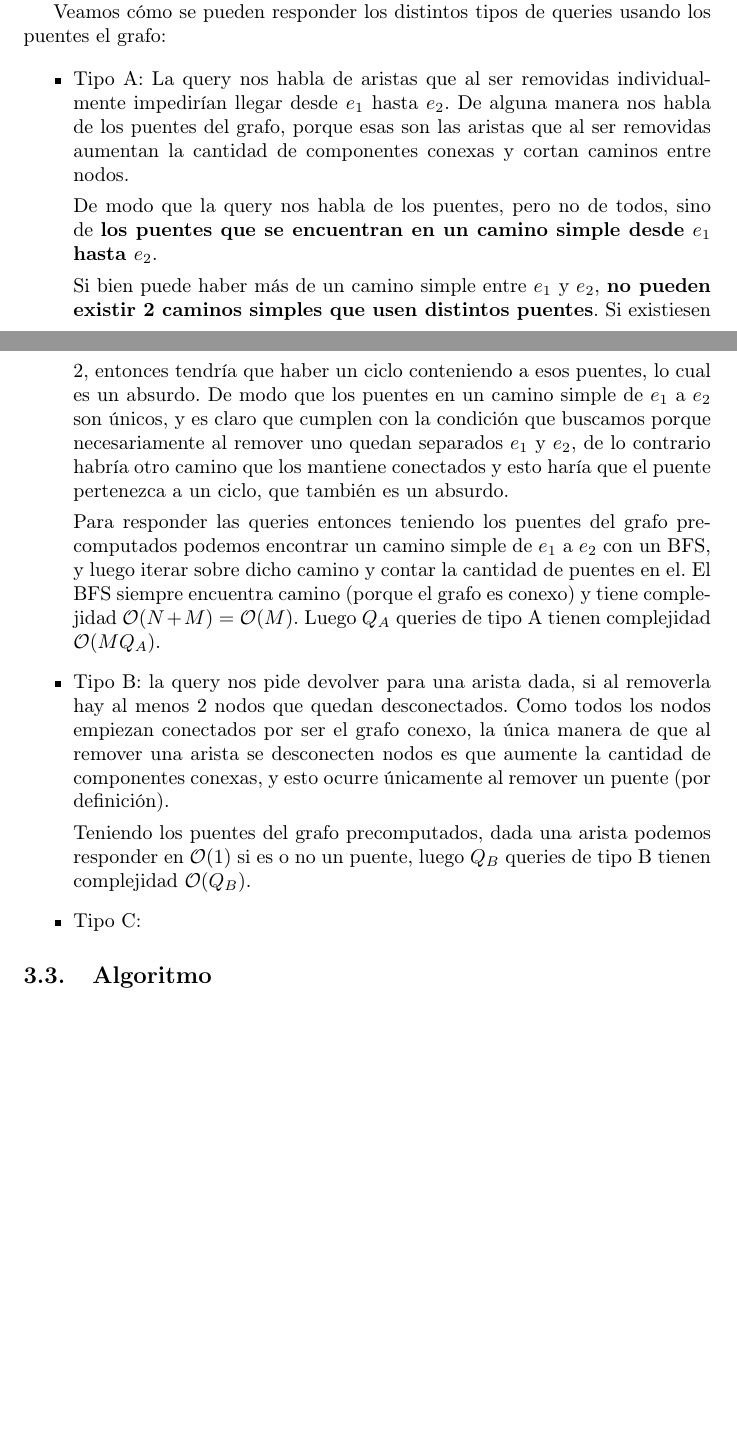
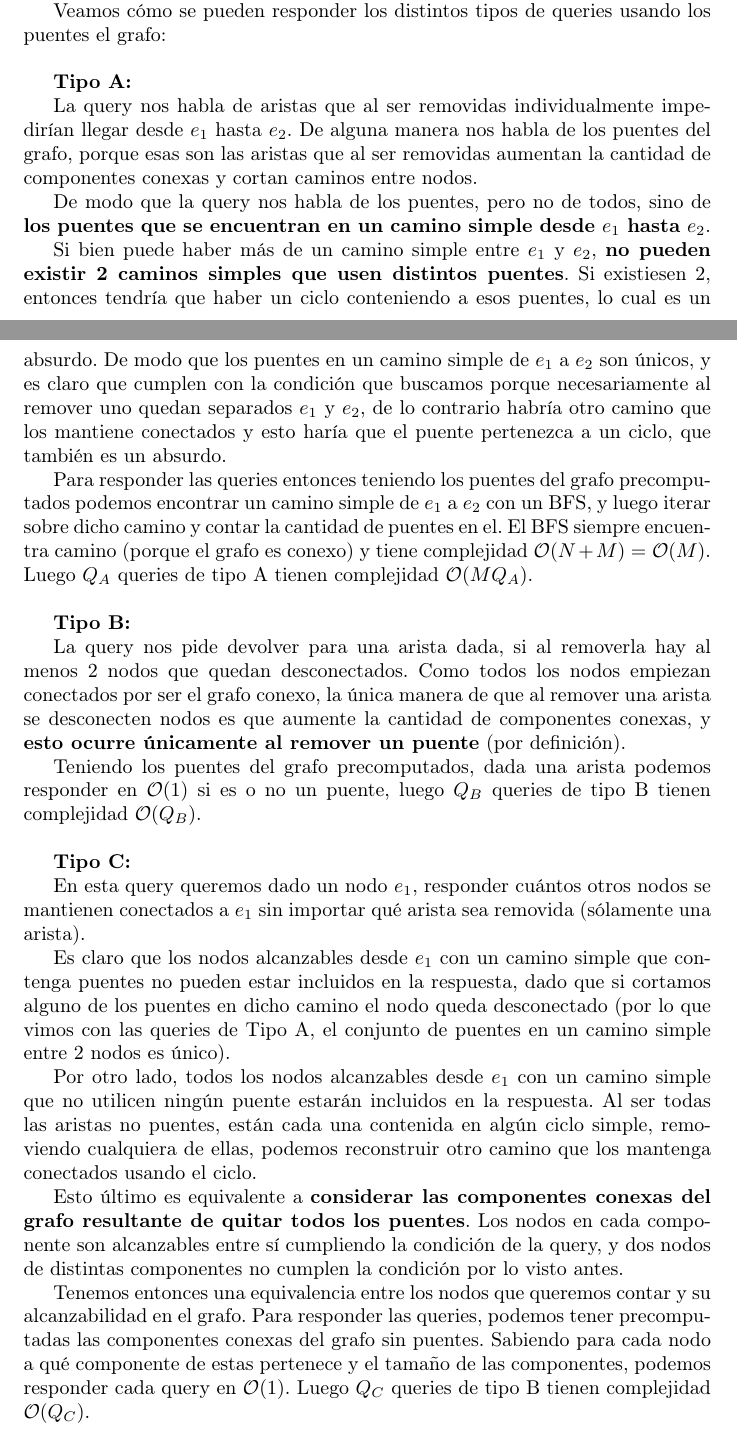
Before and after one commit to Fixman/PAP-BGLF, a LaTeX document (TP2/informe/informe.tex, which reads TP2/informe/c.tex): two parts of pages 7 and 8 of 11 before the commit and two parts of pages 7 and 8 of 12 after it, joined at a grey line, cut so that both start at the same text, the shorter picture padded with empty space. Compiled offline with pdfLaTeX.

Commit message:
Informe++

```diff
--- a/TP2/informe/c.tex
+++ b/TP2/informe/c.tex
@@ -32,10 +32,11 @@ en el grafo resultante, y responderemos las queries utilizando información
 que obtendremos en base a los puentes.
 
 Veamos cómo se pueden responder los distintos tipos de queries usando
-los puentes el grafo:
+los puentes el grafo: \\
 
-\begin{itemize}
-\item Tipo A: La query nos habla de aristas que al ser removidas individualmente
+\textbf{Tipo A:}
+
+La query nos habla de aristas que al ser removidas individualmente
 impedirían llegar desde $e_1$ hasta $e_2$. De alguna manera nos habla de los puentes
 del grafo, porque esas son las aristas que al ser removidas aumentan la cantidad de
 componentes conexas y cortan caminos entre nodos.
@@ -58,20 +59,46 @@ podemos encontrar un camino simple de $e_1$ a $e_2$ con un BFS, y luego
 iterar sobre dicho camino y contar la cantidad de puentes en el. El BFS
 siempre encuentra camino (porque el grafo es conexo) y tiene complejidad
 $\bigO(N+M) = \bigO(M)$. Luego $Q_A$ queries de tipo A tienen complejidad
-$\bigO(MQ_A)$.
+$\bigO(MQ_A)$. \\
 
-\item Tipo B: la query nos pide devolver para una arista dada, si al
+\textbf{Tipo B:}
+
+La query nos pide devolver para una arista dada, si al
 removerla hay al menos 2 nodos que quedan desconectados. Como todos
 los nodos empiezan conectados por ser el grafo conexo, la única manera de que
 al remover una arista se desconecten nodos es que aumente la cantidad de componentes
-conexas, y esto ocurre únicamente al remover un puente (por definición).
+conexas, y \textbf{esto ocurre únicamente al remover un puente} (por definición).
 
 Teniendo los puentes del grafo precomputados, dada una arista podemos responder
 en $\bigO(1)$ si es o no un puente, luego $Q_B$ queries de tipo B tienen complejidad
-$\bigO(Q_B)$.
+$\bigO(Q_B)$. \\
 
-\item Tipo C:
-\end{itemize}
+\textbf{Tipo C:}
+
+En esta query queremos dado un nodo $e_1$, responder cuántos otros nodos
+se mantienen conectados a $e_1$ sin importar qué arista sea removida (sólamente una arista).
+
+Es claro que los nodos alcanzables desde $e_1$ con un camino simple que contenga
+puentes no pueden estar incluidos en la respuesta, dado que si cortamos alguno de los puentes en
+dicho camino el nodo queda desconectado (por lo que vimos con las queries de Tipo A, el
+conjunto de puentes en un camino simple entre 2 nodos es único).
+
+Por otro lado, todos los nodos alcanzables desde $e_1$ con un camino simple que no
+utilicen ningún puente estarán incluidos en la respuesta.
+Al ser todas las aristas no puentes, están cada una contenida en
+algún ciclo simple, removiendo cualquiera de ellas, podemos reconstruir otro camino que
+los mantenga conectados usando el ciclo.
+
+Esto último es equivalente a \textbf{considerar las componentes conexas del grafo resultante
+de quitar todos los puentes}. Los nodos en cada componente son alcanzables entre sí
+cumpliendo la condición de la query, y dos nodos de distintas componentes no cumplen
+la condición por lo visto antes.
+
+Tenemos entonces una equivalencia entre los nodos que queremos contar y su alcanzabilidad
+en el grafo. Para responder las queries, podemos tener precomputadas las componentes conexas
+del grafo sin puentes. Sabiendo para cada nodo a qué componente de estas pertenece y el tamaño
+de las componentes, podemos responder cada query en $\bigO(1)$. Luego $Q_C$ queries
+de tipo B tienen complejidad $\bigO(Q_C)$. \\
 
 \subsection{Algoritmo}
 \newpage
```
